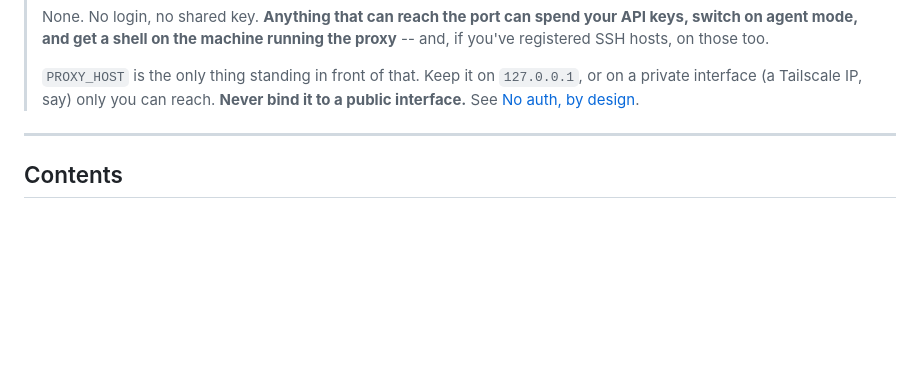
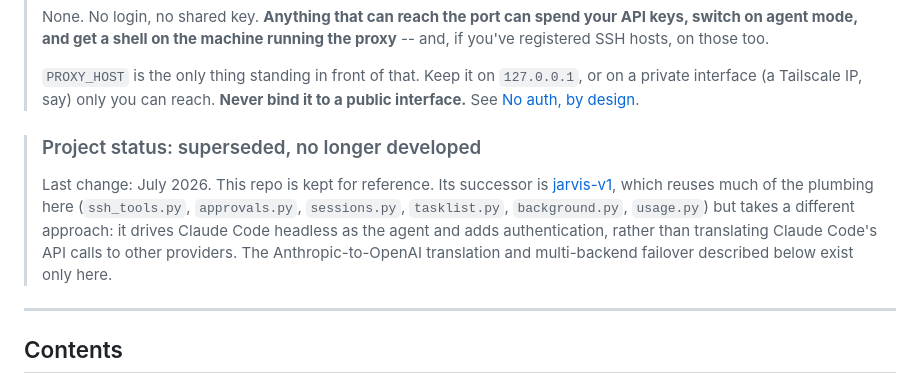
Before and after one commit to thelorax1775/claude-proxy, a Markdown page: README.md, the part around the change. Rendered like a GitHub page; blank space fills up the shorter version.

Commit message:
Mark the project as superseded by jarvis-v1
State in the README that development has stopped, what jarvis-v1 carried over,
and which parts exist only here.

Co-Authored-By: Claude Opus 5.5 <noreply@anthropic.com>

```diff
--- a/README.md
+++ b/README.md
@@ -28,6 +28,17 @@ it.
 > `127.0.0.1`, or on a private interface (a Tailscale IP, say) only you can
 > reach. **Never bind it to a public interface.** See
 > [No auth, by design](#no-auth-by-design).
+
+> ### Project status: superseded, no longer developed
+>
+> Last change: July 2026. This repo is kept for reference. Its successor is
+> [jarvis-v1](https://github.com/thelorax1775/jarvis-v1), which reuses much of
+> the plumbing here (`ssh_tools.py`, `approvals.py`, `sessions.py`,
+> `tasklist.py`, `background.py`, `usage.py`) but takes a different approach:
+> it drives Claude Code headless as the agent and adds authentication, rather
+> than translating Claude Code's API calls to other providers. The
+> Anthropic-to-OpenAI translation and multi-backend failover described below
+> exist only here.
 
 ---
 
```
